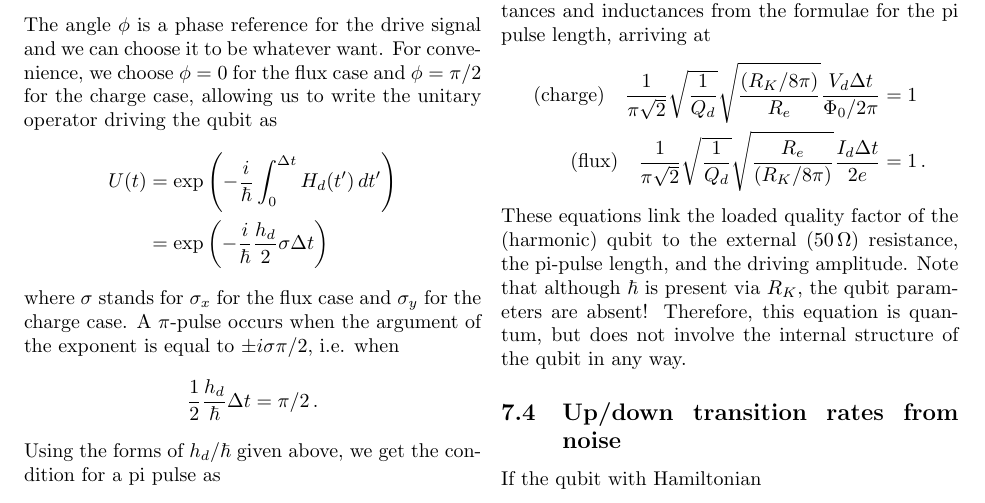
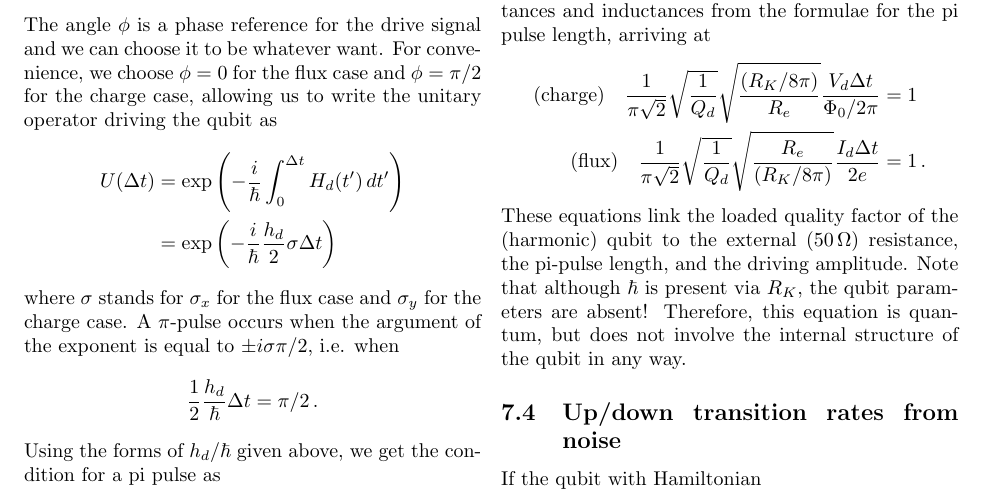
Before and after one commit to DanielSank/theory, a LaTeX document (Qubits/qubits.tex, which reads Qubits/decoherence.tex): part of page 12 of 14, cut so that both start at the same text. Compiled offline with pdfLaTeX.

Commit message:
Fix inconsistent \Delta t notation.
Fixes #54

```diff
--- a/Qubits/decoherence.tex
+++ b/Qubits/decoherence.tex
@@ -38,7 +38,7 @@ For a resonant drive with envelope $f(t) = \cos(\omega t + \phi)$, we found in t
 The angle $\phi$ is a phase reference for the drive signal and we can choose it to be whatever want.
 For convenience, we choose $\phi=0$ for the flux case and $\phi=\pi/2$ for the charge case, allowing us to write the unitary operator driving the qubit as
 \begin{align*}
-  U(t)
+  U(\Delta t)
   &= \exp \left( -\frac{i}{\hbar} \int_0^{\Delta t} H_d(t') \, dt' \right) \\
   &= \exp \left( -\frac{i}{\hbar} \frac{h_d}{2} \sigma \Delta t \right)
 \end{align*}
```
